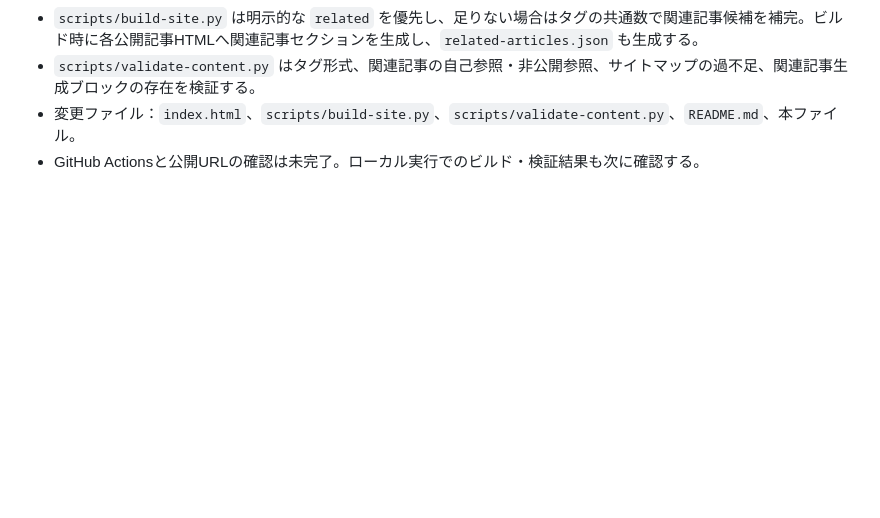
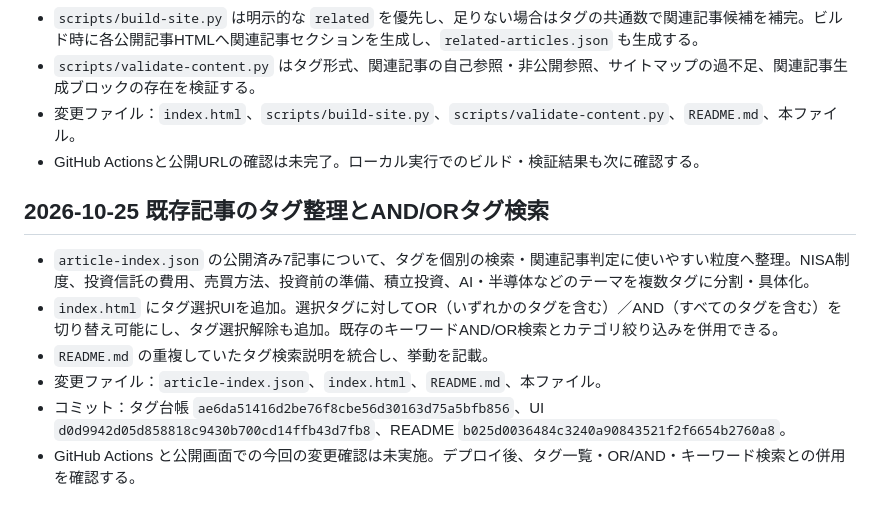
Before and after one commit to webfoundrylab/invest-atlas, a Markdown page: PROJECT-STATE.md, the part around the change. Rendered like a GitHub page; blank space fills up the shorter version.

Commit message:
Record tag taxonomy and tag search changes

```diff
--- a/PROJECT-STATE.md
+++ b/PROJECT-STATE.md
@@ -253,3 +253,13 @@
 - `scripts/validate-content.py` はタグ形式、関連記事の自己参照・非公開参照、サイトマップの過不足、関連記事生成ブロックの存在を検証する。
 - 変更ファイル：`index.html`、`scripts/build-site.py`、`scripts/validate-content.py`、`README.md`、本ファイル。
 - GitHub Actionsと公開URLの確認は未完了。ローカル実行でのビルド・検証結果も次に確認する。
+
+
+
+## 2026-10-25 既存記事のタグ整理とAND/ORタグ検索
+- `article-index.json` の公開済み7記事について、タグを個別の検索・関連記事判定に使いやすい粒度へ整理。NISA制度、投資信託の費用、売買方法、投資前の準備、積立投資、AI・半導体などのテーマを複数タグに分割・具体化。
+- `index.html` にタグ選択UIを追加。選択タグに対してOR（いずれかのタグを含む）／AND（すべてのタグを含む）を切り替え可能にし、タグ選択解除も追加。既存のキーワードAND/OR検索とカテゴリ絞り込みを併用できる。
+- `README.md` の重複していたタグ検索説明を統合し、挙動を記載。
+- 変更ファイル：`article-index.json`、`index.html`、`README.md`、本ファイル。
+- コミット：タグ台帳 `ae6da51416d2be76f8cbe56d30163d75a5bfb856`、UI `d0d9942d05d858818c9430b700cd14ffb43d7fb8`、README `b025d0036484c3240a90843521f2f6654b2760a8`。
+- GitHub Actions と公開画面での今回の変更確認は未実施。デプロイ後、タグ一覧・OR/AND・キーワード検索との併用を確認する。
```
